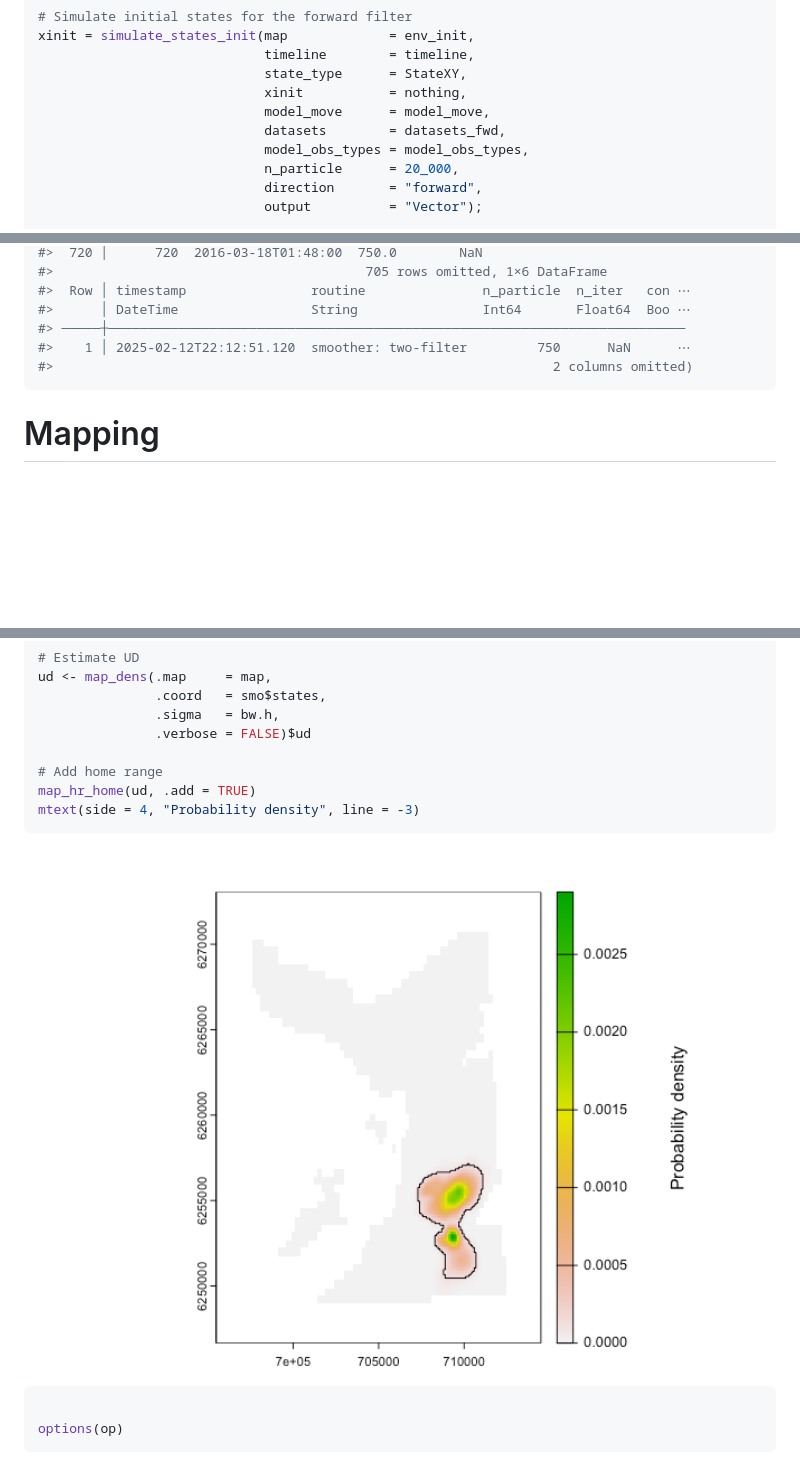
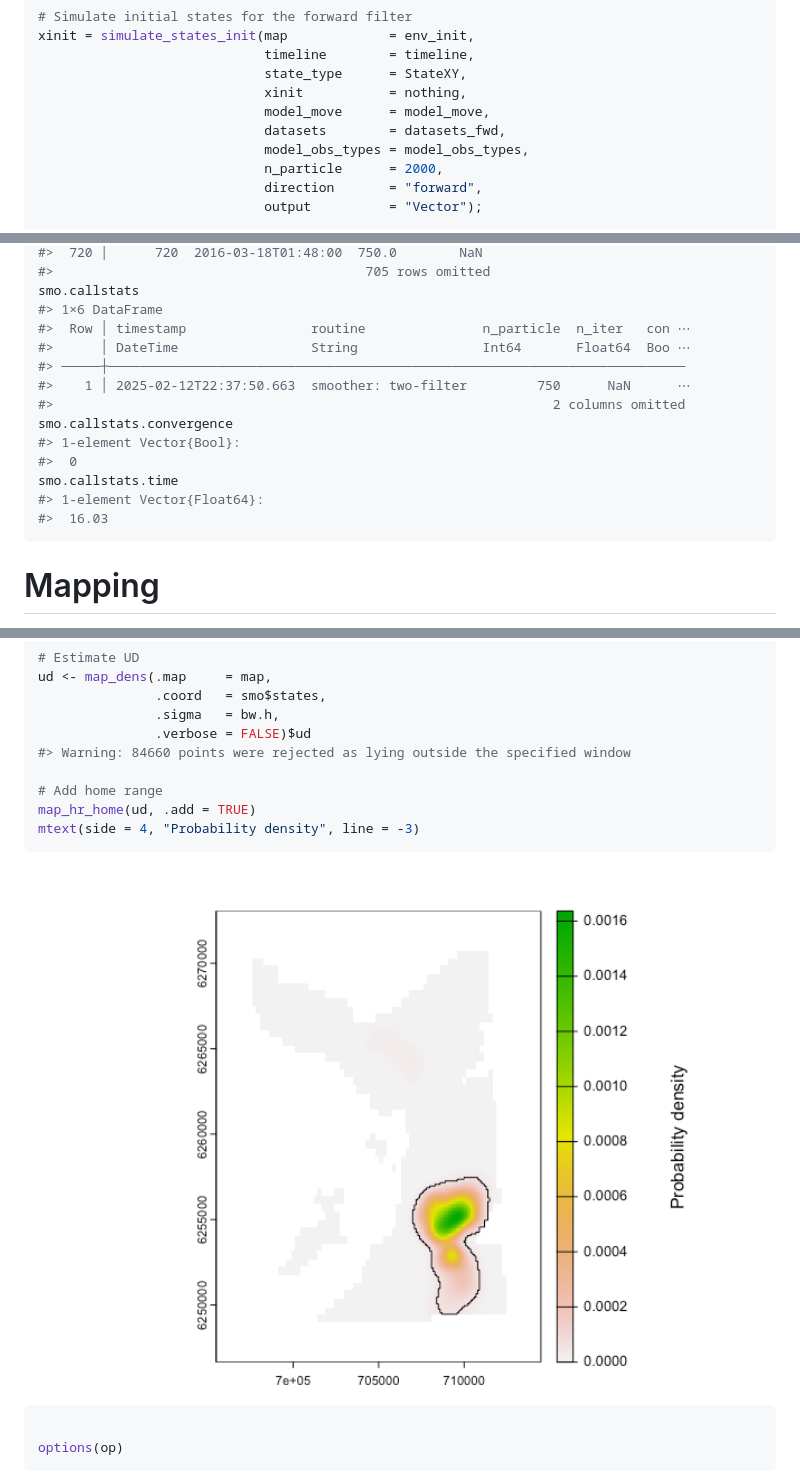
Before and after one commit to edwardlavender/Patter.jl, a Markdown page: README.md, 3 parts joined by grey strips. GitHub-like rendering; pictures changed too: docs/figures/README-unnamed-chunk-13-2.png; blank space fills up the shorter version.

````diff
--- a/README.md
+++ b/README.md
@@ -353,7 +353,7 @@ xinit = simulate_states_init(map             = env_init,
                              model_move      = model_move,
                              datasets        = datasets_fwd,
                              model_obs_types = model_obs_types,
-                             n_particle      = 20_000,
+                             n_particle      = 2000,
                              direction       = "forward",
                              output          = "Vector");
 
@@ -484,10 +573,18 @@ smo
 #>  720 │      720  2016-03-18T01:48:00  750.0        NaN
-#>                                        705 rows omitted, 1×6 DataFrame
+#>                                        705 rows omitted
+smo.callstats
+#> 1×6 DataFrame
 #>  Row │ timestamp                routine               n_particle  n_iter   con ⋯
 #>      │ DateTime                 String                Int64       Float64  Boo ⋯
 #> ─────┼──────────────────────────────────────────────────────────────────────────
-#>    1 │ 2025-02-12T22:12:51.120  smoother: two-filter         750      NaN      ⋯
-#>                                                                2 columns omitted)
+#>    1 │ 2025-02-12T22:37:50.663  smoother: two-filter         750      NaN      ⋯
+#>                                                                2 columns omitted
+smo.callstats.convergence
+#> 1-element Vector{Bool}:
+#>  0
+smo.callstats.time
+#> 1-element Vector{Float64}:
+#>  16.03
 ```
 
 # Mapping
@@ -516,6 +613,7 @@ ud <- map_dens(.map     = map,
                .coord   = smo$states,
                .sigma   = bw.h,
                .verbose = FALSE)$ud
+#> Warning: 84660 points were rejected as lying outside the specified window
 
 # Add home range
 map_hr_home(ud, .add = TRUE)
````
Also changed, not shown: other parts of README.md (+150 -61 lines).
